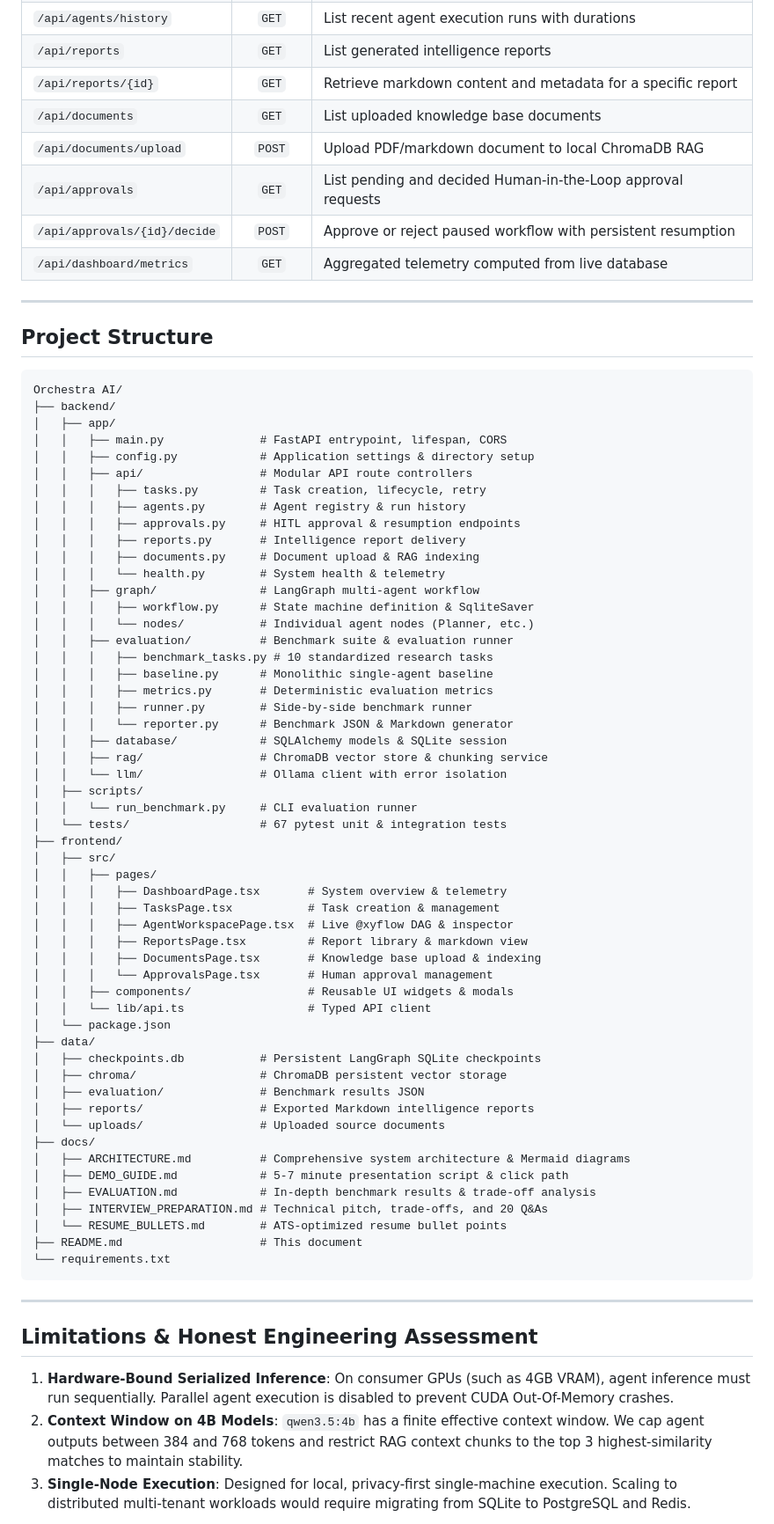
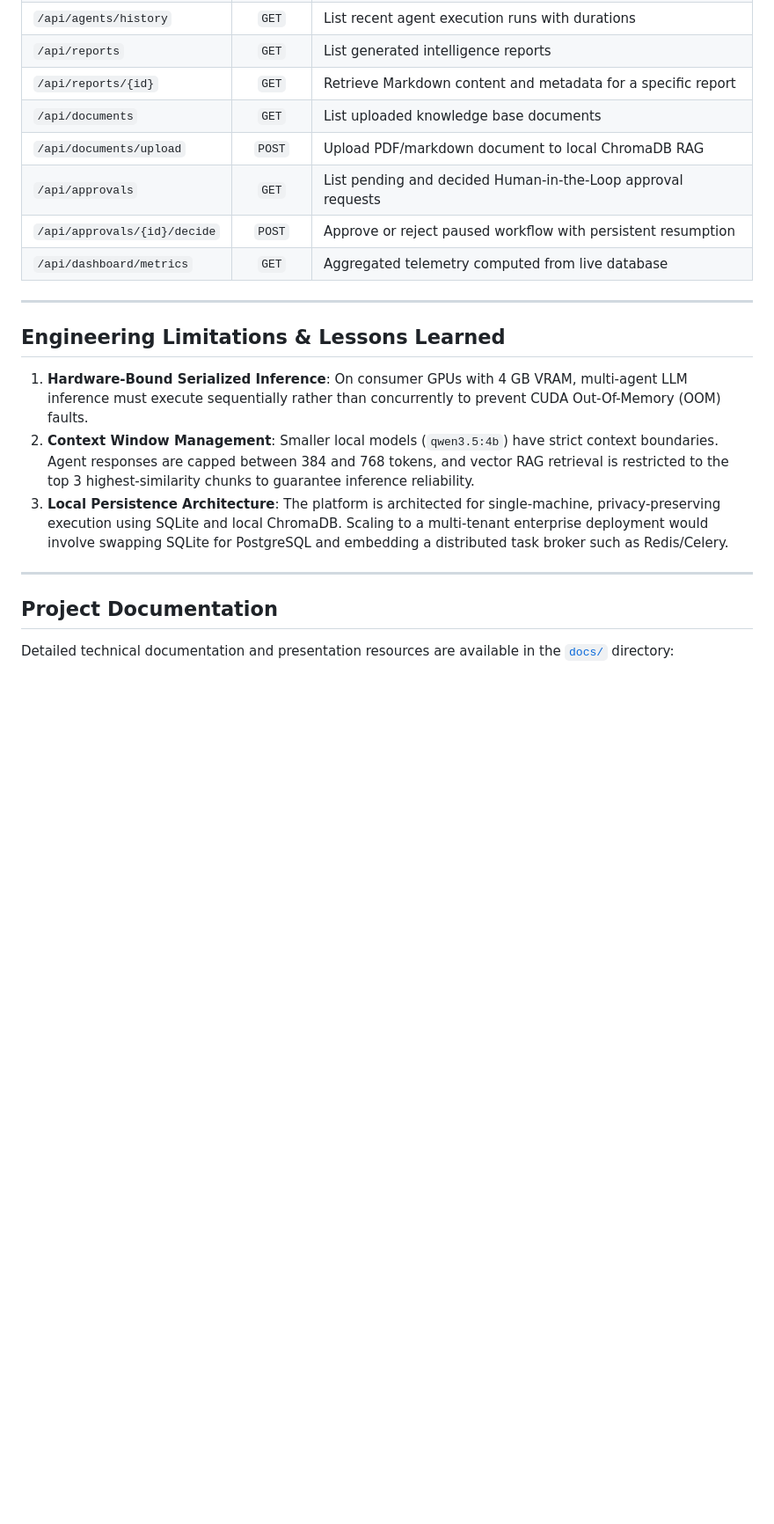
Before and after one commit to Vishyy21/orchestra-ai, a Markdown page: README.md, the part around one of its changes. Shown at 88% size. GitHub-like rendering; blank space fills up the shorter version.

Commit message:
docs: publish orchestra ai portfolio documentation, screenshots, and clean configuration

````diff
--- a/README.md
+++ b/README.md
@@ -200,7 +283,7 @@ npm --prefix frontend run build
 | `/api/agents` | `GET` | List registered specialized agents and capabilities |
 | `/api/agents/history` | `GET` | List recent agent execution runs with durations |
 | `/api/reports` | `GET` | List generated intelligence reports |
-| `/api/reports/{id}` | `GET` | Retrieve markdown content and metadata for a specific report |
+| `/api/reports/{id}` | `GET` | Retrieve Markdown content and metadata for a specific report |
 | `/api/documents` | `GET` | List uploaded knowledge base documents |
 | `/api/documents/upload`| `POST` | Upload PDF/markdown document to local ChromaDB RAG |
 | `/api/approvals` | `GET` | List pending and decided Human-in-the-Loop approval requests |
@@ -209,69 +292,15 @@ npm --prefix frontend run build
 
 ---
 
-## Project Structure
+## Engineering Limitations & Lessons Learned
 
-```
-Orchestra AI/
-├── backend/
-│   ├── app/
-│   │   ├── main.py              # FastAPI entrypoint, lifespan, CORS
-│   │   ├── config.py            # Application settings & directory setup
-│   │   ├── api/                 # Modular API route controllers
-│   │   │   ├── tasks.py         # Task creation, lifecycle, retry
-│   │   │   ├── agents.py        # Agent registry & run history
-│   │   │   ├── approvals.py     # HITL approval & resumption endpoints
-│   │   │   ├── reports.py       # Intelligence report delivery
-│   │   │   ├── documents.py     # Document upload & RAG indexing
-│   │   │   └── health.py        # System health & telemetry
-│   │   ├── graph/               # LangGraph multi-agent workflow
-│   │   │   ├── workflow.py      # State machine definition & SqliteSaver
-│   │   │   └── nodes/           # Individual agent nodes (Planner, etc.)
-│   │   ├── evaluation/          # Benchmark suite & evaluation runner
-│   │   │   ├── benchmark_tasks.py # 10 standardized research tasks
-│   │   │   ├── baseline.py      # Monolithic single-agent baseline
-│   │   │   ├── metrics.py       # Deterministic evaluation metrics
-│   │   │   ├── runner.py        # Side-by-side benchmark runner
-│   │   │   └── reporter.py      # Benchmark JSON & Markdown generator
-│   │   ├── database/            # SQLAlchemy models & SQLite session
-│   │   ├── rag/                 # ChromaDB vector store & chunking service
-│   │   └── llm/                 # Ollama client with error isolation
-│   ├── scripts/
-│   │   └── run_benchmark.py     # CLI evaluation runner
-│   └── tests/                   # 67 pytest unit & integration tests
-├── frontend/
-│   ├── src/
-│   │   ├── pages/
-│   │   │   ├── DashboardPage.tsx       # System overview & telemetry
-│   │   │   ├── TasksPage.tsx           # Task creation & management
-│   │   │   ├── AgentWorkspacePage.tsx  # Live @xyflow DAG & inspector
-│   │   │   ├── ReportsPage.tsx         # Report library & markdown view
-│   │   │   ├── DocumentsPage.tsx       # Knowledge base upload & indexing
-│   │   │   └── ApprovalsPage.tsx       # Human approval management
-│   │   ├── components/                 # Reusable UI widgets & modals
-│   │   └── lib/api.ts                  # Typed API client
-│   └── package.json
-├── data/
-│   ├── checkpoints.db           # Persistent LangGraph SQLite checkpoints
-│   ├── chroma/                  # ChromaDB persistent vector storage
-│   ├── evaluation/              # Benchmark results JSON
-│   ├── reports/                 # Exported Markdown intelligence reports
-│   └── uploads/                 # Uploaded source documents
-├── docs/
-│   ├── ARCHITECTURE.md          # Comprehensive system architecture & Mermaid diagrams
-│   ├── DEMO_GUIDE.md            # 5-7 minute presentation script & click path
-│   ├── EVALUATION.md            # In-depth benchmark results & trade-off analysis
-│   ├── INTERVIEW_PREPARATION.md # Technical pitch, trade-offs, and 20 Q&As
-│   └── RESUME_BULLETS.md        # ATS-optimized resume bullet points
-├── README.md                    # This document
-└── requirements.txt
-```
+1. **Hardware-Bound Serialized Inference**: On consumer GPUs with 4 GB VRAM, multi-agent LLM inference must execute sequentially rather than concurrently to prevent CUDA Out-Of-Memory (OOM) faults.
+2. **Context Window Management**: Smaller local models (`qwen3.5:4b`) have strict context boundaries. Agent responses are capped between 384 and 768 tokens, and vector RAG retrieval is restricted to the top 3 highest-similarity chunks to guarantee inference reliability.
+3. **Local Persistence Architecture**: The platform is architected for single-machine, privacy-preserving execution using SQLite and local ChromaDB. Scaling to a multi-tenant enterprise deployment would involve swapping SQLite for PostgreSQL and embedding a distributed task broker such as Redis/Celery.
 
 ---
 
-## Limitations & Honest Engineering Assessment
+## Project Documentation
 
-1. **Hardware-Bound Serialized Inference**: On consumer GPUs (such as 4GB VRAM), agent inference must run sequentially. Parallel agent execution is disabled to prevent CUDA Out-Of-Memory crashes.
-2. **Context Window on 4B Models**: `qwen3.5:4b` has a finite effective context window. We cap agent outputs between 384 and 768 tokens and restrict RAG context chunks to the top 3 highest-similarity matches to maintain stability.
-3. **Single-Node Execution**: Designed for local, privacy-first single-machine execution. Scaling to distributed multi-tenant workloads would require migrating from SQLite to PostgreSQL and Redis.
+Detailed technical documentation and presentation resources are available in the [`docs/`](docs/) directory:
 
````
Also changed, not shown: other parts of README.md (+206 -128 lines), docs/ORCHESTRA_AI_PROJECT_AUDIT.md (+1 -1 lines), docs/assets/screenshots/agent_workspace.png (added), docs/assets/screenshots/dashboard.png (added), docs/assets/screenshots/knowledge_base.png (added), docs/assets/screenshots/new_task.png (added), docs/assets/screenshots/reports.png (added), 5 other files.
